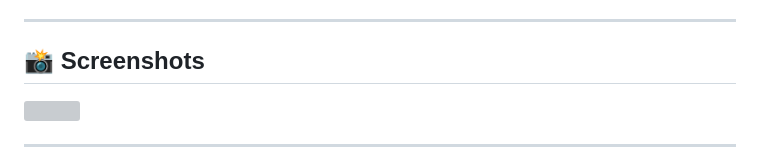
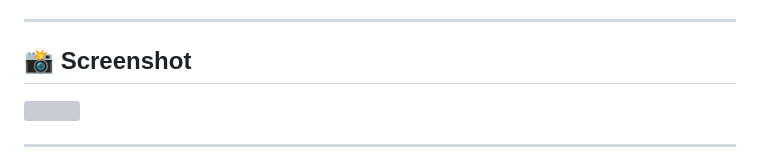
Before and after one commit to NatanLuz/reddead2, a Markdown page: README.md, the part around the change. Rendered like a GitHub page; grey boxes are pictures that could not be loaded.

Commit message:
Fix typo in 'Screenshots' section header
organizando screenshots

```diff
--- a/README.md
+++ b/README.md
@@ -113,7 +113,7 @@ Opcional:
 
 ---
 
-## 📸 Screenshots
+## 📸 Screenshot
 
 <img src="https://i.imgur.com/iaMLEdc.jpeg" width="600">
 
```
